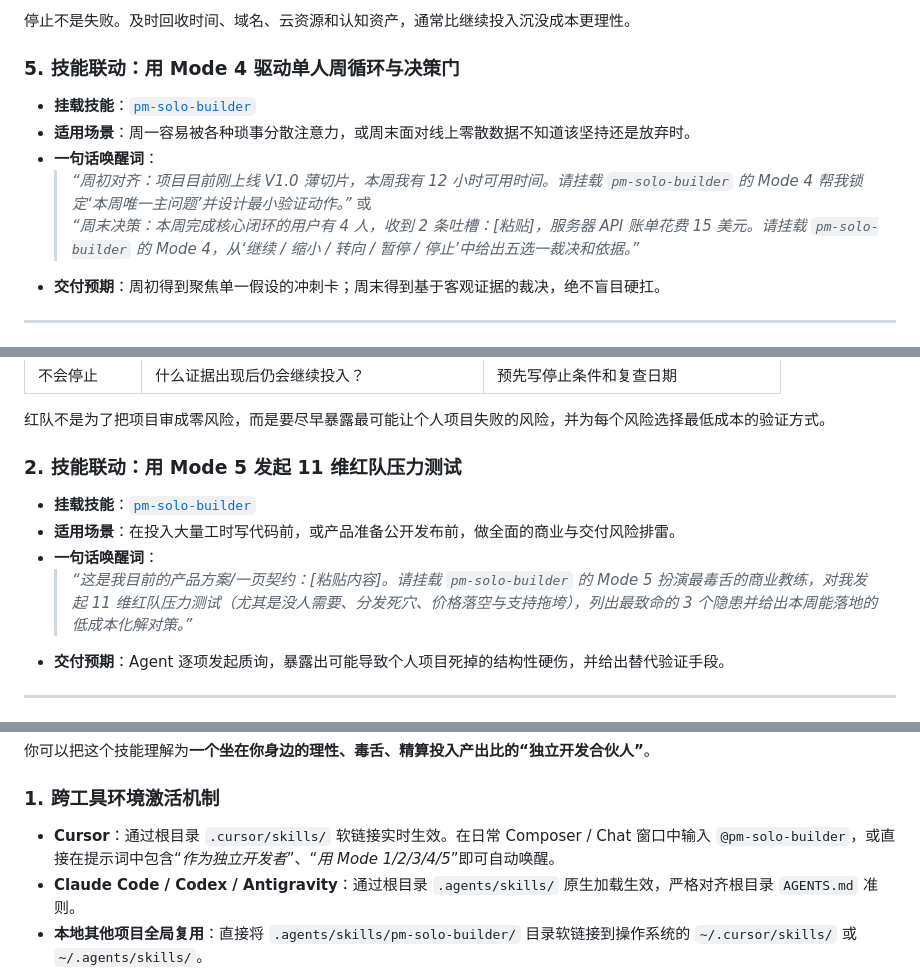
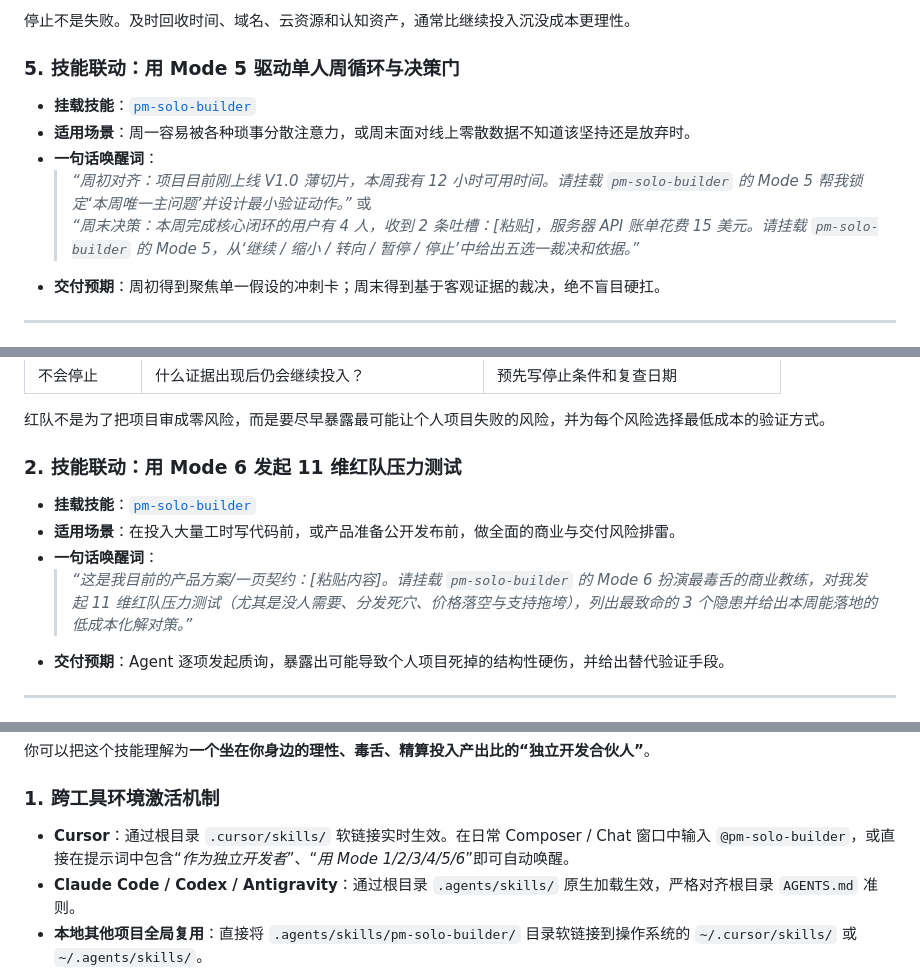
Before and after one commit to feixiao/ai-native-pm, a Markdown page: 01-pm-handbook/07-independent-product.md, 3 parts joined by grey strips. Rendered like a GitHub page.

Commit message:
docs(handbook): align Mode 5 and Mode 6 references with 6-mode solo workflow

```diff
--- a/01-pm-handbook/07-independent-product.md
+++ b/01-pm-handbook/07-independent-product.md
@@ -545,13 +545,13 @@ AI 可以减少独立开发者的切换成本，但不能代替真实用户和
 停止不是失败。及时回收时间、域名、云资源和认知资产，通常比继续投入沉没成本更理性。
 
 
-### 5. 技能联动：用 Mode 4 驱动单人周循环与决策门
+### 5. 技能联动：用 Mode 5 驱动单人周循环与决策门
 
 * **挂载技能**：[`pm-solo-builder`](../.agents/skills/pm-solo-builder/SKILL.md)
 * **适用场景**：周一容易被各种琐事分散注意力，或周末面对线上零散数据不知道该坚持还是放弃时。
 * **一句话唤醒词**：
-  > *“周初对齐：项目目前刚上线 V1.0 薄切片，本周我有 12 小时可用时间。请挂载 `pm-solo-builder` 的 Mode 4 帮我锁定‘本周唯一主问题’并设计最小验证动作。”* 或
-  > *“周末决策：本周完成核心闭环的用户有 4 人，收到 2 条吐槽：[粘贴]，服务器 API 账单花费 15 美元。请挂载 `pm-solo-builder` 的 Mode 4，从‘继续 / 缩小 / 转向 / 暂停 / 停止’中给出五选一裁决和依据。”*
+  > *“周初对齐：项目目前刚上线 V1.0 薄切片，本周我有 12 小时可用时间。请挂载 `pm-solo-builder` 的 Mode 5 帮我锁定‘本周唯一主问题’并设计最小验证动作。”* 或
+  > *“周末决策：本周完成核心闭环的用户有 4 人，收到 2 条吐槽：[粘贴]，服务器 API 账单花费 15 美元。请挂载 `pm-solo-builder` 的 Mode 5，从‘继续 / 缩小 / 转向 / 暂停 / 停止’中给出五选一裁决和依据。”*
 * **交付预期**：周初得到聚焦单一假设的冲刺卡；周末得到基于客观证据的裁决，绝不盲目硬扛。
 ---
 
@@ -616,12 +616,12 @@ AI 可以减少独立开发者的切换成本，但不能代替真实用户和
 红队不是为了把项目审成零风险，而是要尽早暴露最可能让个人项目失败的风险，并为每个风险选择最低成本的验证方式。
 
 
-### 2. 技能联动：用 Mode 5 发起 11 维红队压力测试
+### 2. 技能联动：用 Mode 6 发起 11 维红队压力测试
 
 * **挂载技能**：[`pm-solo-builder`](../.agents/skills/pm-solo-builder/SKILL.md)
 * **适用场景**：在投入大量工时写代码前，或产品准备公开发布前，做全面的商业与交付风险排雷。
 * **一句话唤醒词**：
-  > *“这是我目前的产品方案/一页契约：[粘贴内容]。请挂载 `pm-solo-builder` 的 Mode 5 扮演最毒舌的商业教练，对我发起 11 维红队压力测试（尤其是没人需要、分发死穴、价格落空与支持拖垮），列出最致命的 3 个隐患并给出本周能落地的低成本化解对策。”*
+  > *“这是我目前的产品方案/一页契约：[粘贴内容]。请挂载 `pm-solo-builder` 的 Mode 6 扮演最毒舌的商业教练，对我发起 11 维红队压力测试（尤其是没人需要、分发死穴、价格落空与支持拖垮），列出最致命的 3 个隐患并给出本周能落地的低成本化解对策。”*
 * **交付预期**：Agent 逐项发起质询，暴露出可能导致个人项目死掉的结构性硬伤，并给出替代验证手段。
 ---
 
@@ -728,7 +728,7 @@ AI 可以减少独立开发者的切换成本，但不能代替真实用户和
 
 ### 1. 跨工具环境激活机制
 
-- **Cursor**：通过根目录 `.cursor/skills/` 软链接实时生效。在日常 Composer / Chat 窗口中输入 `@pm-solo-builder`，或直接在提示词中包含“*作为独立开发者*”、“*用 Mode 1/2/3/4/5*”即可自动唤醒。
+- **Cursor**：通过根目录 `.cursor/skills/` 软链接实时生效。在日常 Composer / Chat 窗口中输入 `@pm-solo-builder`，或直接在提示词中包含“*作为独立开发者*”、“*用 Mode 1/2/3/4/5/6*”即可自动唤醒。
 - **Claude Code / Codex / Antigravity**：通过根目录 `.agents/skills/` 原生加载生效，严格对齐根目录 `AGENTS.md` 准则。
 - **本地其他项目全局复用**：直接将 `.agents/skills/pm-solo-builder/` 目录软链接到操作系统的 `~/.cursor/skills/` 或 `~/.agents/skills/`。
 
```
